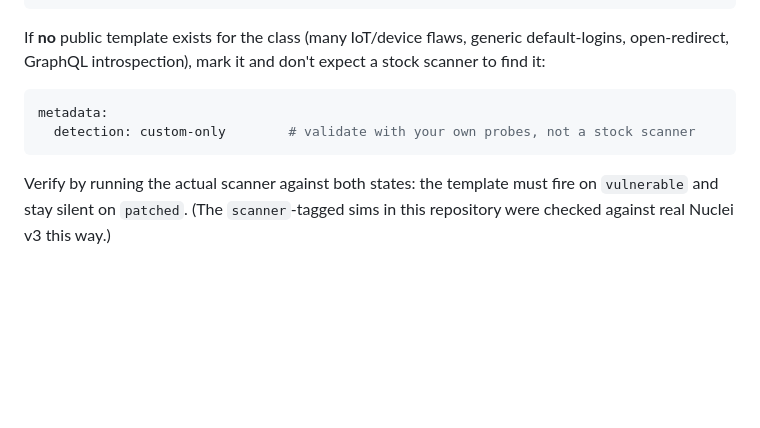
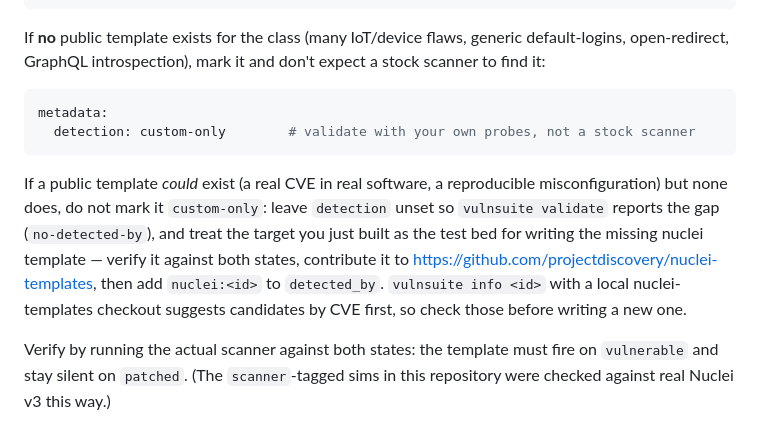
Before and after one commit to ruzfi/vulnsuite-templates, a Markdown page: SKILL.md, the part around the change. Rendered like a GitHub page; blank space fills up the shorter version.

````diff
--- a/SKILL.md
+++ b/SKILL.md
@@ -182,6 +182,15 @@ metadata:
   detection: custom-only        # validate with your own probes, not a stock scanner
 ```
 
+If a public template *could* exist (a real CVE in real software, a reproducible
+misconfiguration) but none does, do not mark it `custom-only`: leave
+`detection` unset so `vulnsuite validate` reports the gap (`no-detected-by`),
+and treat the target you just built as the test bed for writing the missing
+nuclei template — verify it against both states, contribute it to
+https://github.com/projectdiscovery/nuclei-templates, then add `nuclei:<id>` to
+`detected_by`. `vulnsuite info <id>` with a local nuclei-templates checkout
+suggests candidates by CVE first, so check those before writing a new one.
+
 Verify by running the actual scanner against both states: the template must fire on
 `vulnerable` and stay silent on `patched`. (The `scanner`-tagged sims in this repository were
 checked against real Nuclei v3 this way.)
````
Also changed, not shown: CONTRIBUTING.md (+13 -4 lines).
